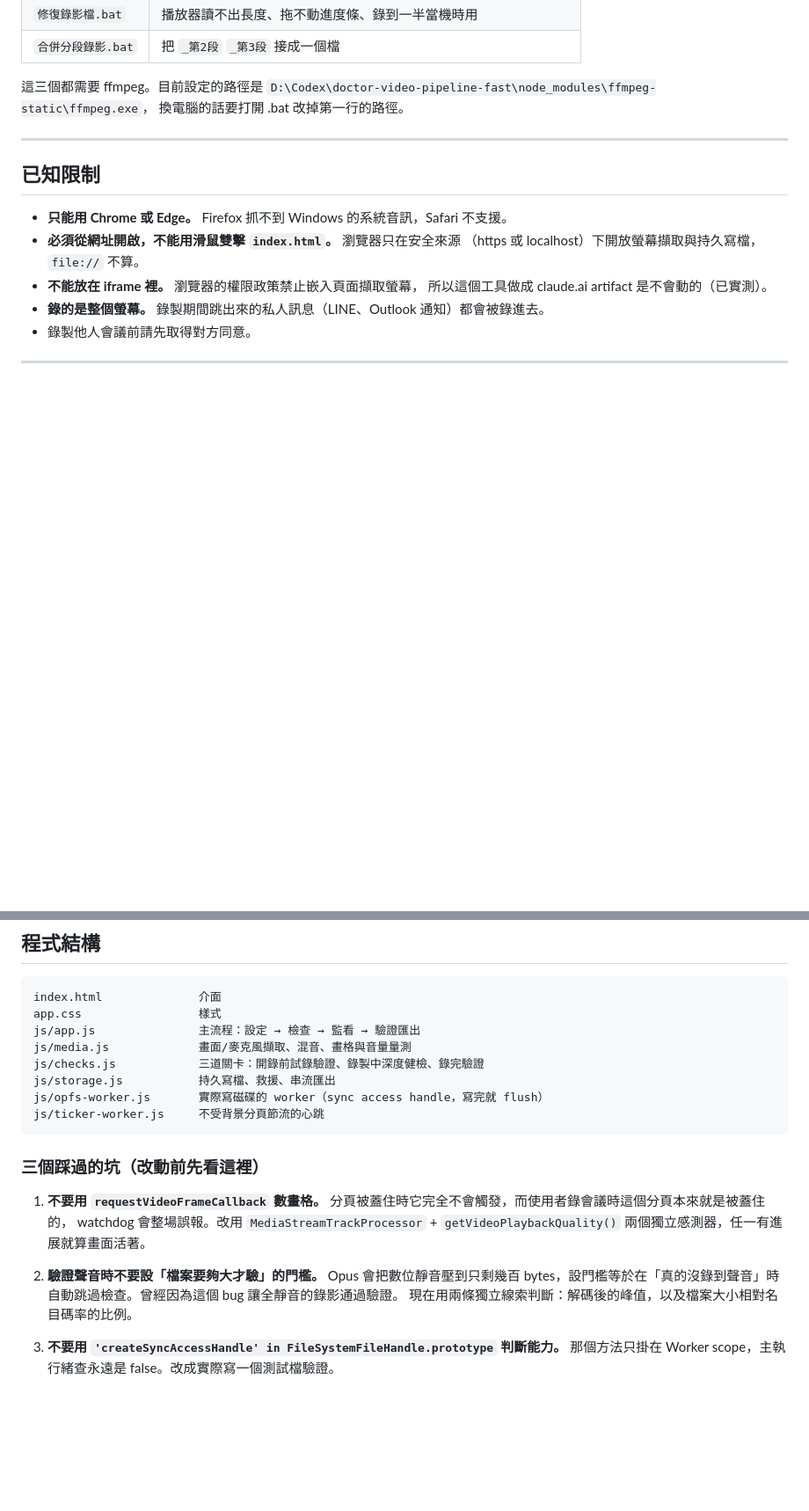
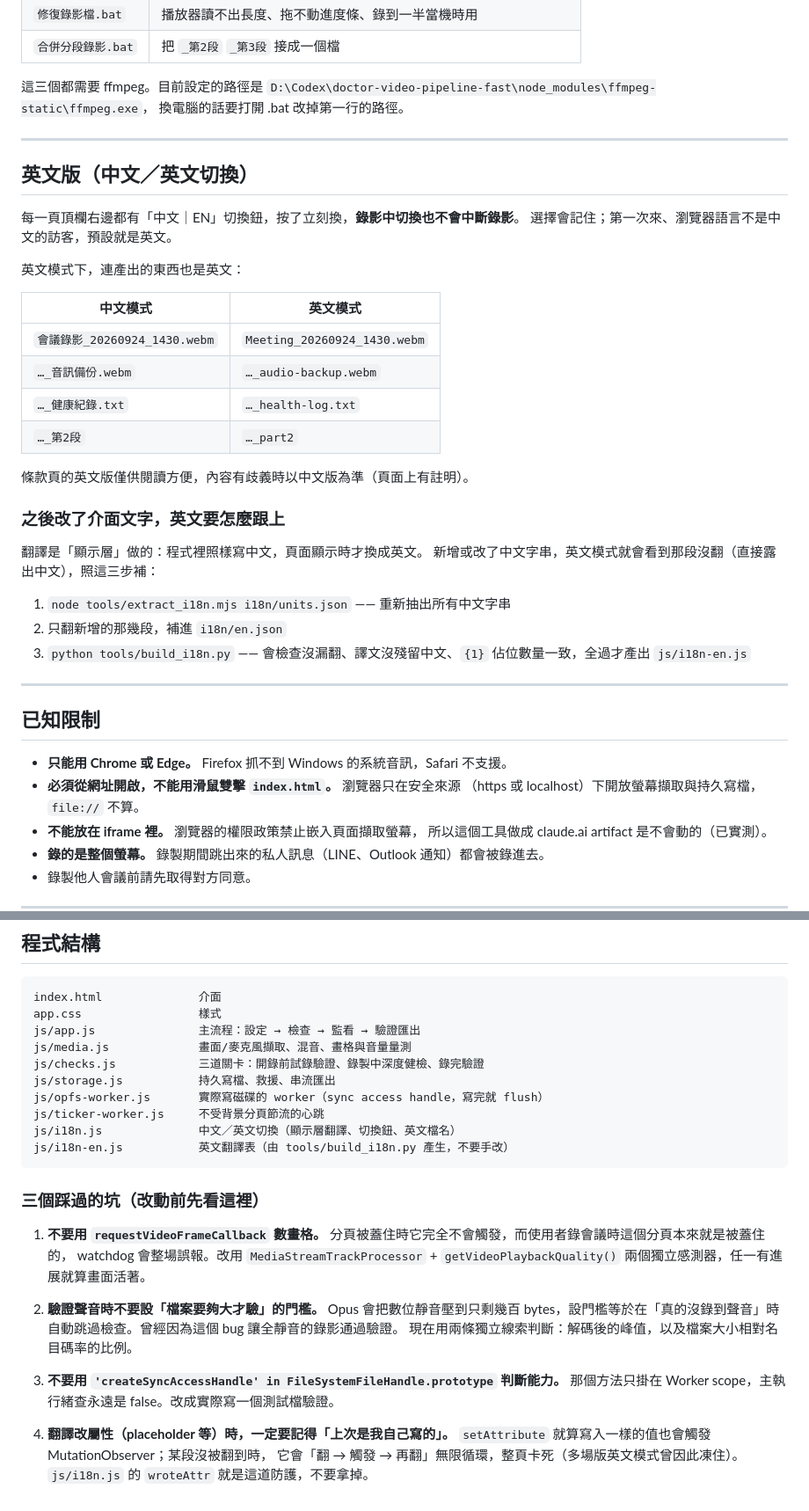
Before and after one commit to city2243/meeting-recorder, a Markdown page: README.md, 2 parts joined by grey strips. Shown at 88% size. Rendered like a GitHub page; blank space fills up the shorter version.

Commit message:
README：加入英文版說明與翻譯維護流程
Co-Authored-By: Claude Opus 5.5 <noreply@anthropic.com>

````diff
--- a/README.md
+++ b/README.md
@@ -190,6 +190,33 @@
 
 ---
 
+## 英文版（中文／英文切換）
+
+每一頁頂欄右邊都有「中文｜EN」切換鈕，按了立刻換，**錄影中切換也不會中斷錄影**。
+選擇會記住；第一次來、瀏覽器語言不是中文的訪客，預設就是英文。
+
+英文模式下，連產出的東西也是英文：
+
+| 中文模式 | 英文模式 |
+|---|---|
+| `會議錄影_20260924_1430.webm` | `Meeting_20260924_1430.webm` |
+| `…_音訊備份.webm` | `…_audio-backup.webm` |
+| `…_健康紀錄.txt` | `…_health-log.txt` |
+| `…_第2段` | `…_part2` |
+
+條款頁的英文版僅供閱讀方便，內容有歧義時以中文版為準（頁面上有註明）。
+
+### 之後改了介面文字，英文要怎麼跟上
+
+翻譯是「顯示層」做的：程式裡照樣寫中文，頁面顯示時才換成英文。
+新增或改了中文字串，英文模式就會看到那段沒翻（直接露出中文），照這三步補：
+
+1. `node tools/extract_i18n.mjs i18n/units.json` —— 重新抽出所有中文字串
+2. 只翻新增的那幾段，補進 `i18n/en.json`
+3. `python tools/build_i18n.py` —— 會檢查沒漏翻、譯文沒殘留中文、`{1}` 佔位數量一致，全過才產出 `js/i18n-en.js`
+
+---
+
 ## 已知限制
 
 - **只能用 Chrome 或 Edge。** Firefox 抓不到 Windows 的系統音訊，Safari 不支援。
@@ -213,6 +240,8 @@ js/checks.js            三道關卡：開錄前試錄驗證、錄製中深度
 js/storage.js           持久寫檔、救援、串流匯出
 js/opfs-worker.js       實際寫磁碟的 worker（sync access handle，寫完就 flush）
 js/ticker-worker.js     不受背景分頁節流的心跳
+js/i18n.js              中文／英文切換（顯示層翻譯、切換鈕、英文檔名）
+js/i18n-en.js           英文翻譯表（由 tools/build_i18n.py 產生，不要手改）
 ```
 
 ### 三個踩過的坑（改動前先看這裡）
@@ -229,3 +258,8 @@ js/ticker-worker.js     不受背景分頁節流的心跳
 
 3. **不要用 `'createSyncAccessHandle' in FileSystemFileHandle.prototype` 判斷能力。**
    那個方法只掛在 Worker scope，主執行緒查永遠是 false。改成實際寫一個測試檔驗證。
+
+4. **翻譯改屬性（placeholder 等）時，一定要記得「上次是我自己寫的」。**
+   `setAttribute` 就算寫入一樣的值也會觸發 MutationObserver；某段沒被翻到時，
+   它會「翻 → 觸發 → 再翻」無限循環，整頁卡死（多場版英文模式曾因此凍住）。
+   `js/i18n.js` 的 `wroteAttr` 就是這道防護，不要拿掉。
````
